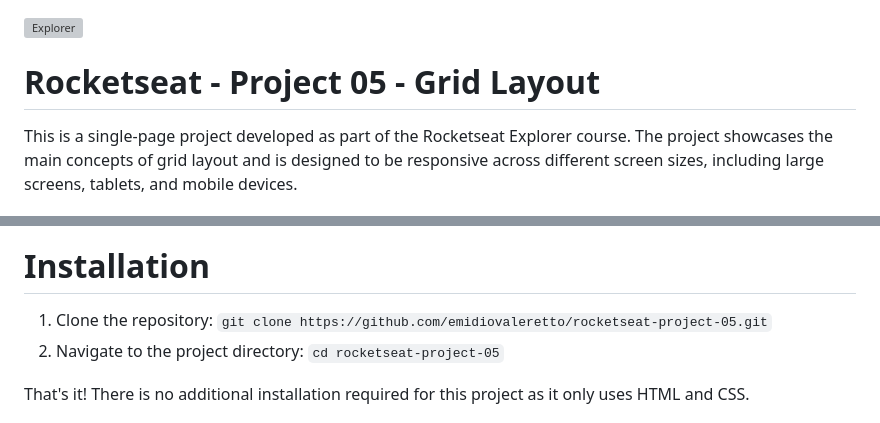
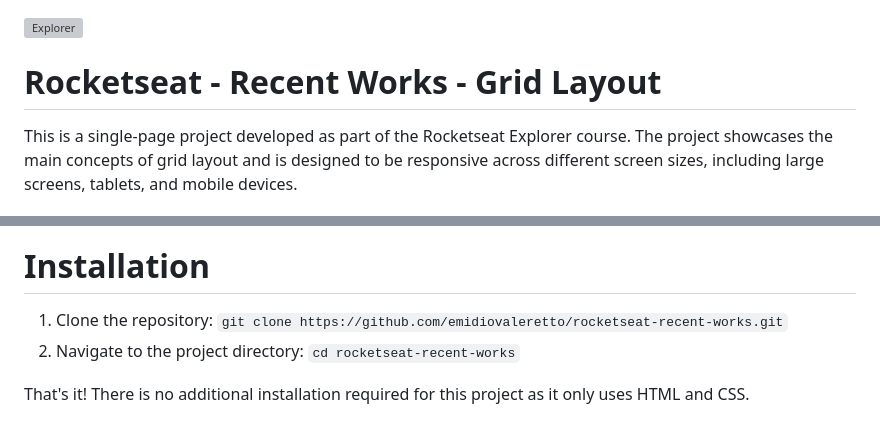
Before and after one commit to emidiovaleretto/rocketseat-project-05, a Markdown page: README.md, 2 parts joined by grey strips. Drawn GitHub-style; grey boxes are pictures that could not be loaded.

Commit message:
docs: change project name and update README.md

```diff
--- a/README.md
+++ b/README.md
@@ -1,6 +1,6 @@
 ![Explorer](https://efficient-sloth-d85.notion.site/image/https%3A%2F%2Fs3-us-west-2.amazonaws.com%2Fsecure.notion-static.com%2F74dec54c-b44a-4c7e-adbd-f8a069b98b7b%2FCapa_Notion_-_Explorer.png?table=block&id=19dfbff7-b19c-47c5-9a28-6afa37d42543&spaceId=08f749ff-d06d-49a8-a488-9846e081b224&width=2000&userId=&cache=v2)
 
-# Rocketseat - Project 05 - Grid Layout
+# Rocketseat - Recent Works - Grid Layout
 
 This is a single-page project developed as part of the Rocketseat Explorer course. The project showcases the main concepts of grid layout and is designed to be responsive across different screen sizes, including large screens, tablets, and mobile devices.
 
@@ -63,8 +63,8 @@ Check out the live demo of the project <a href="https://emidiovaleretto.github.i
 
 # Installation
 
-1. Clone the repository: `git clone https://github.com/emidiovaleretto/rocketseat-project-05.git`
-2. Navigate to the project directory: `cd rocketseat-project-05`
+1. Clone the repository: `git clone https://github.com/emidiovaleretto/rocketseat-recent-works.git`
+2. Navigate to the project directory: `cd rocketseat-recent-works`
 
 That's it! There is no additional installation required for this project as it only uses HTML and CSS.
 
```
